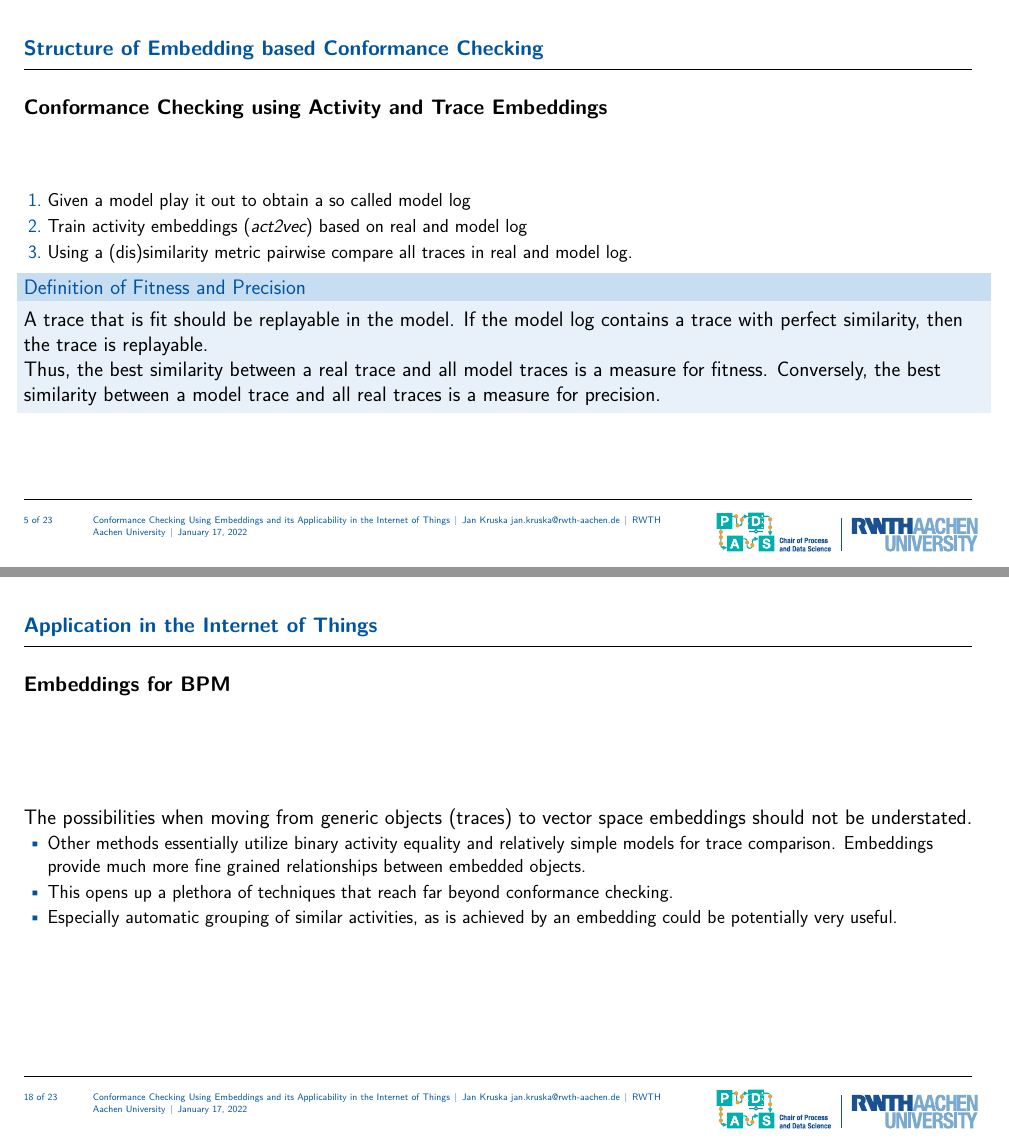
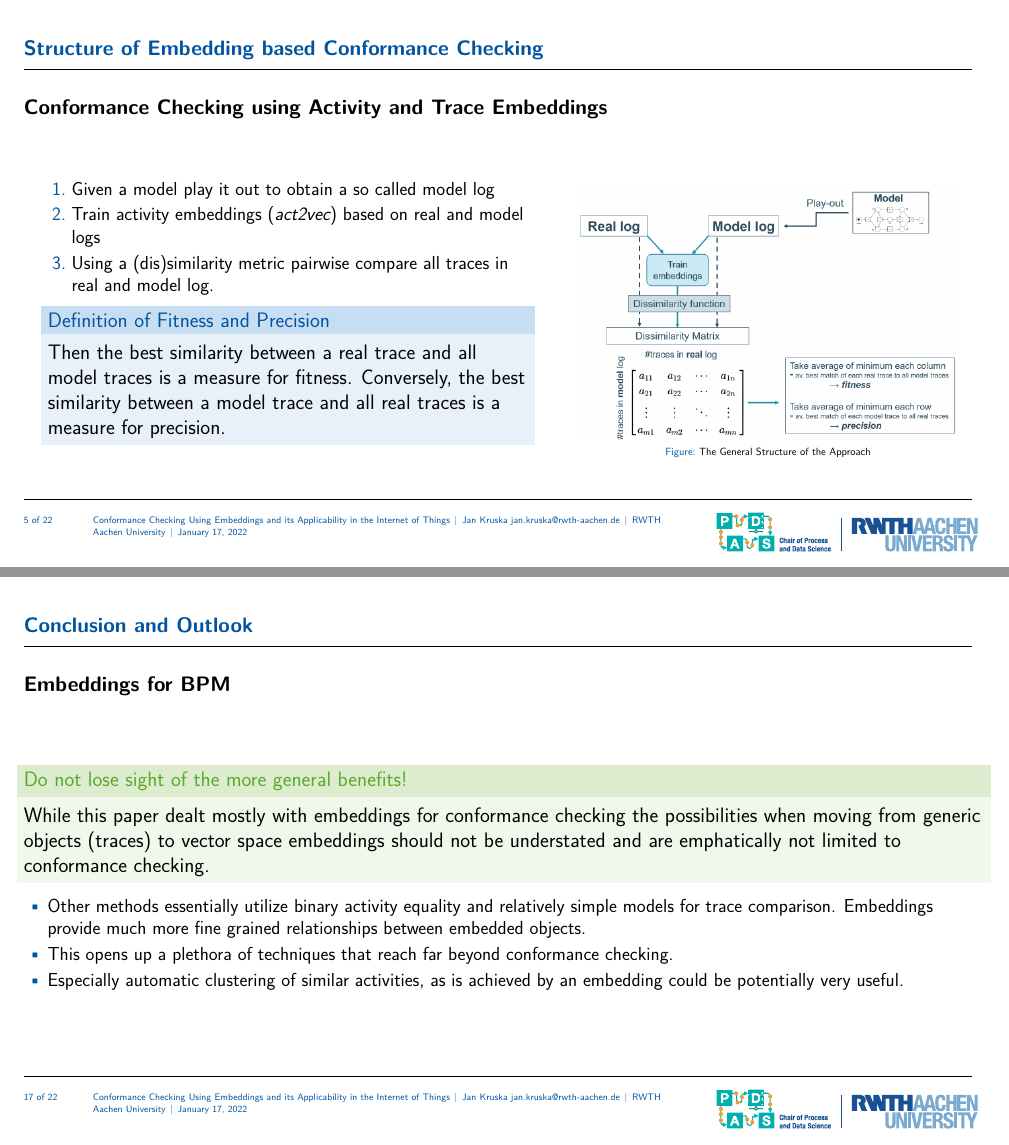
Before and after one commit to JanKruska/bpiot, LaTeX slides (slides/slides.tex): pages 9 and 29 of 34, joined at a grey line. Compiled offline with XeLaTeX.

Commit message:
Final changes

```diff
--- a/slides/slides.tex
+++ b/slides/slides.tex
@@ -14,7 +21,7 @@
 
 \newcommand{\pro}{\item[\color{green}\textbf{+}\color{black}]}
 \newcommand{\con}{\item[\color{red}\boldmath{$-$}\color{black}]}
-\newcommand{\green}{\color{green}#1\color{black}}
+\newcommand{\green}[1]{\color{green}\textbf{#1}\color{black}}
 
 \logo{\includegraphics{figures/rwth_pads_en_rgb}}
 
@@ -79,48 +86,52 @@
 \begin{frame}
 	\frametitle{Embeddings Introduced in \cite{KBWe18}}
 	\begin{itemize}
-		\item \emph{act2vec}: Analogous to \emph{word2vec} (Does not use activity attributes currently)\temporal<2->{}{\green{Base building block, simple, robust}}{}
-		\item \emph{trace2vec}: Utilizes \emph{act2vec} and adds a paragraph vector, analogous to \emph{doc2vec} \temporal<2->{}{\green{Useful for direct trace comparison}}{}
-		\item<-3> \emph{log2vec}: Extends \emph{trace2vec} by including an averaging operation, to create an embedding for the whole log \temporal<2->{}{\alert{Too coarse}}{}
-		\item<-3> \emph{model2vec}: Embedding of the graph structure of a model by performing random walks \temporal<2->{}{\alert{Complex, not very robust, not useful for log/model comparisons}}{}
+		\item<-3> \emph{act2vec}:  \temporal<2->{Analogous to \emph{word2vec} (Does not use activity attributes currently)}{\green{Base building block, simple, robust}}{}
+		\item<-3> \emph{trace2vec}:  \temporal<2->{Utilizes \emph{act2vec} and adds a paragraph vector, analogous to \emph{doc2vec}}{\green{Useful for direct trace comparison}}{}
+		\item<-2> \emph{log2vec}:  \temporal<2->{Extends \emph{trace2vec} by including an averaging operation, to create an embedding for the whole log}{\alert{Too coarse}}{}
+		\item<-2> \emph{model2vec}:  \temporal<2->{Embedding of the graph structure of a model by performing random walks}{\alert{Complex, not very robust, not useful for log/model comparisons}}{}
 	\end{itemize}
 \end{frame}
 
 	\section{Structure of Embedding based Conformance Checking}
 	\begin{frame}
 		\frametitle{Conformance Checking using Activity and Trace Embeddings}
+		\begin{columns}
+			\column{0.5\textwidth}
 			\begin{enumerate}
 				\item Given a model play it out to obtain a so called model log
-		\item Train activity embeddings (\emph{act2vec}) based on real and model log
+				\item Train activity embeddings (\emph{act2vec}) based on real and model logs
 				%\item Any trace is a sequence of activities. Given an embedding (dis)similarity metrics can be defined
 				\item Using a (dis)similarity metric pairwise compare all traces in real and model log.
 			\end{enumerate}
 			\begin{block}{Definition of Fitness and Precision}
-	A trace that is fit should be replayable in the model. If the model log contains a trace with perfect similarity, then the trace is replayable.
-
-	Thus, the best similarity between a real trace and all model traces is a measure for fitness. Conversely, the best similarity between a model trace and all real traces is a measure for precision.
+				Then the best similarity between a real trace and all model traces is a measure for fitness. Conversely, the best similarity between a model trace and all real traces is a measure for precision.
 			\end{block}
-\end{frame}
-
-
-	\begin{frame}
-		\frametitle{Graphical Representation of Approach}
+		\column{0.4\textwidth}
 		\begin{figure}
 			\includegraphics[width=1\linewidth, height=0.6\paperheight, keepaspectratio]{\figures structure}
 			\caption{The General Structure of the Approach}
 			\label{fig:structure}
 		\end{figure}
+	\end{columns}
 	\end{frame}
 
 
 	\begin{frame}
 		\frametitle{Used Dissimilarity Functions}
+\begin{columns}[t]
+	\column{.7\textwidth}
 		\begin{enumerate}
 			\item \textbf{Word Mover's distance} \cite{KSKW15} How much "work" is needed to transform one distribution of dirt on piles into another. Both distance between piles and amount of dirt on piles matter.
 			\item \textbf{Iterative Constraint Transfers} \cite{AtMi18} WMD has cubic complexity in the dictionary size, which makes it unattractive. ICT is a linear time approximation of WMD obtained by relaxing one of the constraints of the LP.
 			\item \textbf{\emph{trace2vec}} \cite{KBWe18} Analogously to \emph{doc2vec}, train an embedding of bags of activities called \emph{trace2vec}. Use cosine similarity to directly compare traces in the trace embedding space.
 		\end{enumerate}
 	\alert{The obtained metrics are not proper fitness metrics, i.e. they do not fall within the interval $[0,1]$. As such, quantitative analyses are not really possible at this point.}
+		\column{.3\textwidth}
+	\begin{figure}
+		\includegraphics[width=1\linewidth, keepaspectratio]{figures/emd}
+	\end{figure}
+\end{columns}
 	\end{frame}
 
 	\section{Experiments}
@@ -295,14 +308,18 @@
 \end{block}
 	\end{frame}
 
+\section{Conclusion and Outlook}
 \begin{frame}
 	\frametitle{Embeddings for BPM}
-	The possibilities when moving from generic objects (traces) to vector space embeddings should not be understated.
+	\begin{exampleblock}{Do not lose sight of the more general benefits!}
+		While this paper dealt mostly with embeddings for conformance checking the possibilities when moving from generic objects (traces) to vector space embeddings should not be understated and are emphatically not limited to conformance checking.
+	\end{exampleblock}
+
 
 	\begin{itemize}
 		\item Other methods essentially utilize binary activity equality and relatively simple models for trace comparison. Embeddings provide much more fine grained relationships between embedded objects.
 		\item This opens up a plethora of techniques that reach far beyond conformance checking.
-		\item Especially automatic grouping of similar activities, as is achieved by an embedding could be potentially very useful.
+		\item Especially automatic clustering of similar activities, as is achieved by an embedding could be potentially very useful.
 	\end{itemize}
 
 \end{frame}
```
Also changed, not shown: figures/fitness.eps, figures/noise-first.png, figures/noise-second.png, figures/precision.eps, figures/scaling.eps, figures/structure.png, slides/figures/emd.jpg (added), slides/slides.tex (23 more changed lines). Lines whose indentation alone changed are shown as unchanged.
